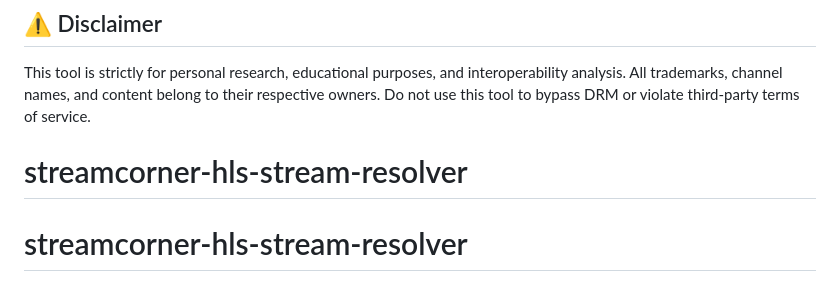
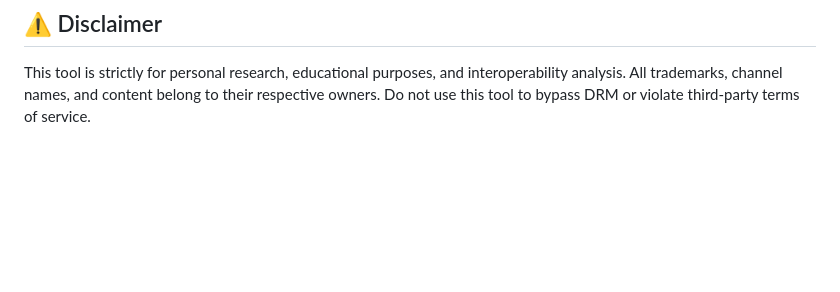
Before and after one commit to Lunatic16/streamcorner-hls-stream-resolver, a Markdown page: README.md, the part around the change. Rendered like a GitHub page; blank space fills up the shorter version.

Commit message:
Clean up README by removing duplicate headers
Removed duplicate project name from README.

```diff
--- a/README.md
+++ b/README.md
@@ -313,5 +313,3 @@ app-sc/
 ## ⚠️ Disclaimer
 
 This tool is strictly for personal research, educational purposes, and interoperability analysis. All trademarks, channel names, and content belong to their respective owners. Do not use this tool to bypass DRM or violate third-party terms of service.
-# streamcorner-hls-stream-resolver
-# streamcorner-hls-stream-resolver
```
